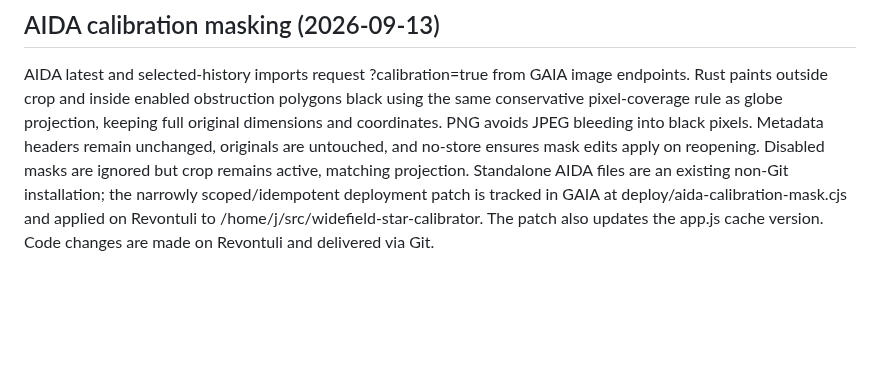
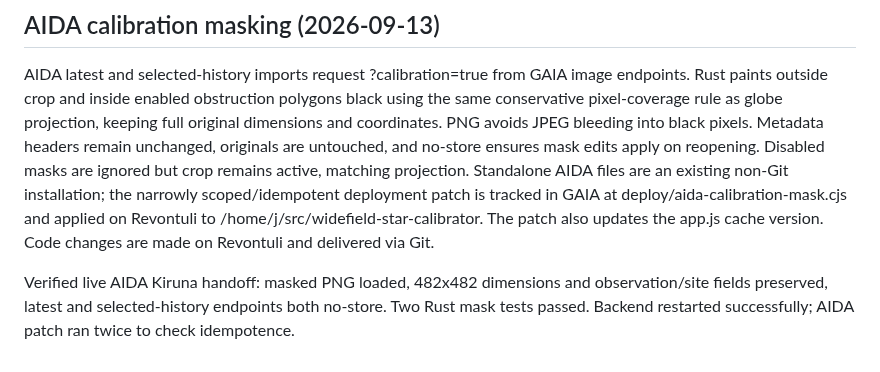
Before and after one commit to jvierine/gaia, a Markdown page: deploy/HANDOFF.md, the part around the change. Drawn GitHub-style; blank space fills up the shorter version.

Commit message:
Record live AIDA masked-image verification

```diff
--- a/deploy/HANDOFF.md
+++ b/deploy/HANDOFF.md
@@ -675,3 +675,5 @@ legacy mixed public URLs returned 403. No Google client changes were needed.
 ## AIDA calibration masking (2026-09-13)
 
 AIDA latest and selected-history imports request ?calibration=true from GAIA image endpoints. Rust paints outside crop and inside enabled obstruction polygons black using the same conservative pixel-coverage rule as globe projection, keeping full original dimensions and coordinates. PNG avoids JPEG bleeding into black pixels. Metadata headers remain unchanged, originals are untouched, and no-store ensures mask edits apply on reopening. Disabled masks are ignored but crop remains active, matching projection. Standalone AIDA files are an existing non-Git installation; the narrowly scoped/idempotent deployment patch is tracked in GAIA at deploy/aida-calibration-mask.cjs and applied on Revontuli to /home/j/src/widefield-star-calibrator. The patch also updates the app.js cache version. Code changes are made on Revontuli and delivered via Git.
+
+Verified live AIDA Kiruna handoff: masked PNG loaded, 482x482 dimensions and observation/site fields preserved, latest and selected-history endpoints both no-store. Two Rust mask tests passed. Backend restarted successfully; AIDA patch ran twice to check idempotence.
```
